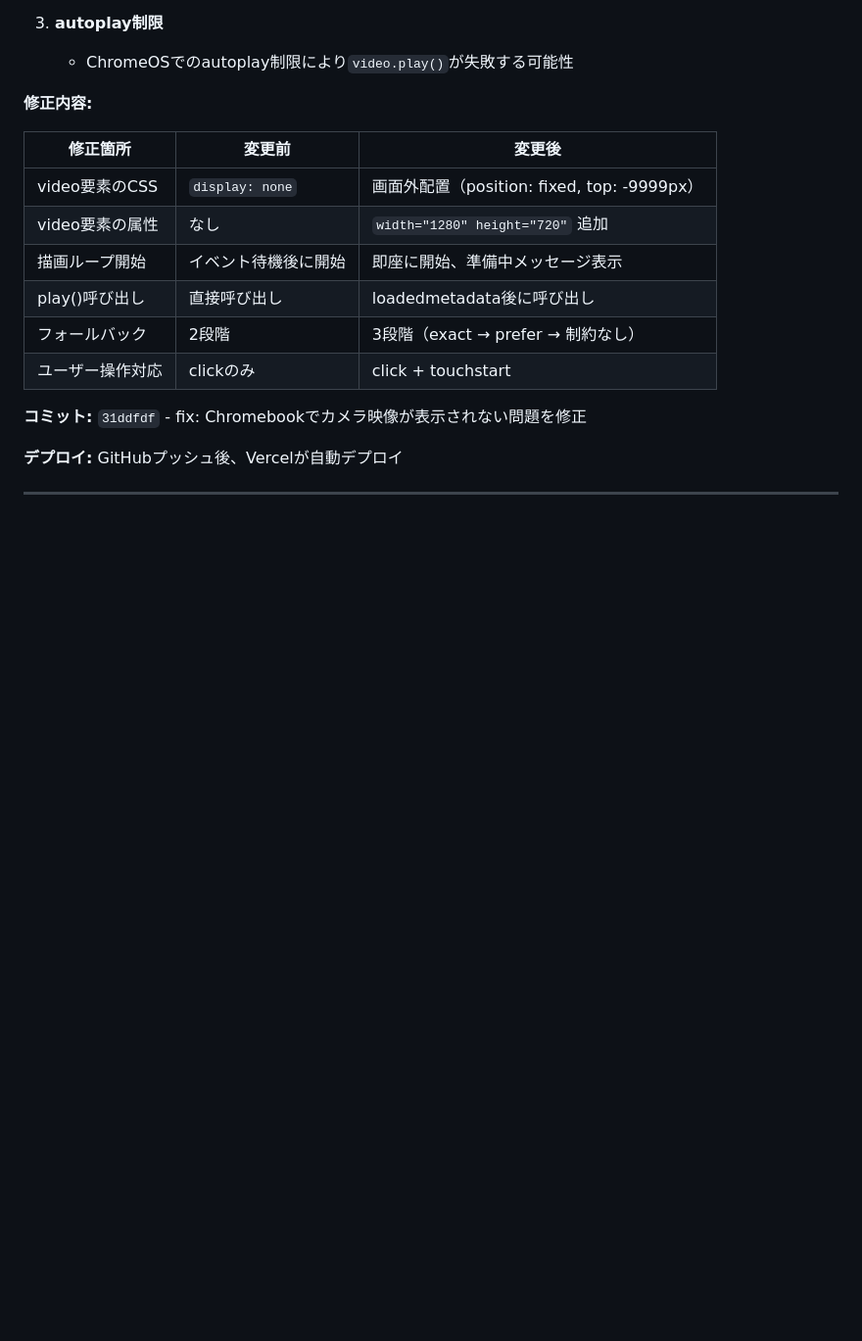
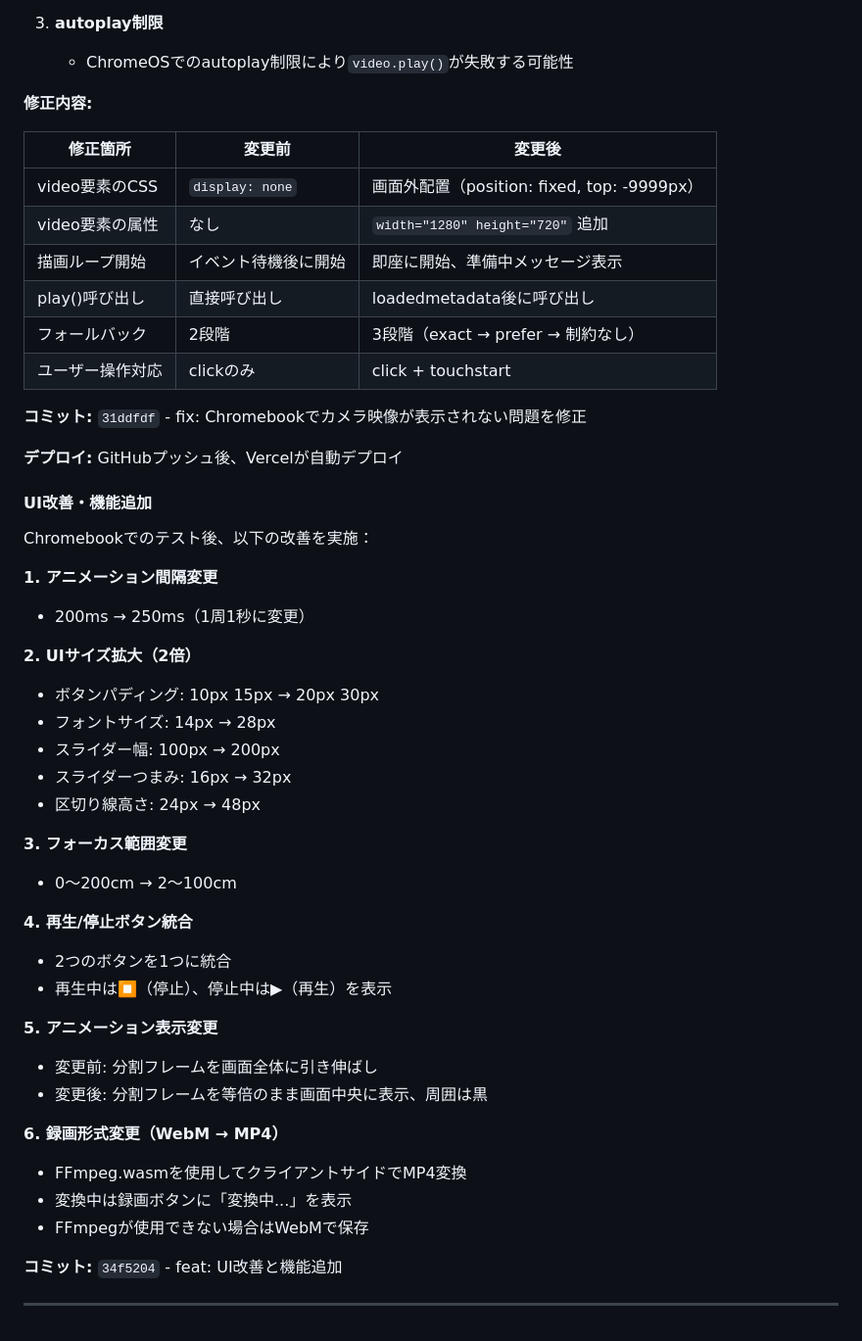
Before and after one commit to Developlayer/fretanime-mf, a Markdown page: Development-log.md, the part around the change. Shown at 98% size. Drawn GitHub-style; blank space fills up the shorter version.

Commit message:
docs: 開発ログにUI改善・機能追加を記録
Co-Authored-By: Claude Opus 4.5 <noreply@anthropic.com>

```diff
--- a/Development-log.md
+++ b/Development-log.md
@@ -107,4 +107,36 @@ NEC Chromebook Y2で動作確認を実施したところ、以下の問題が発
 
 **デプロイ:** GitHubプッシュ後、Vercelが自動デプロイ
 
+#### UI改善・機能追加
+
+Chromebookでのテスト後、以下の改善を実施：
+
+**1. アニメーション間隔変更**
+- 200ms → 250ms（1周1秒に変更）
+
+**2. UIサイズ拡大（2倍）**
+- ボタンパディング: 10px 15px → 20px 30px
+- フォントサイズ: 14px → 28px
+- スライダー幅: 100px → 200px
+- スライダーつまみ: 16px → 32px
+- 区切り線高さ: 24px → 48px
+
+**3. フォーカス範囲変更**
+- 0〜200cm → 2〜100cm
+
+**4. 再生/停止ボタン統合**
+- 2つのボタンを1つに統合
+- 再生中は⏹（停止）、停止中は▶（再生）を表示
+
+**5. アニメーション表示変更**
+- 変更前: 分割フレームを画面全体に引き伸ばし
+- 変更後: 分割フレームを等倍のまま画面中央に表示、周囲は黒
+
+**6. 録画形式変更（WebM → MP4）**
+- FFmpeg.wasmを使用してクライアントサイドでMP4変換
+- 変換中は録画ボタンに「変換中...」を表示
+- FFmpegが使用できない場合はWebMで保存
+
+**コミット:** `34f5204` - feat: UI改善と機能追加
+
 ---
```
